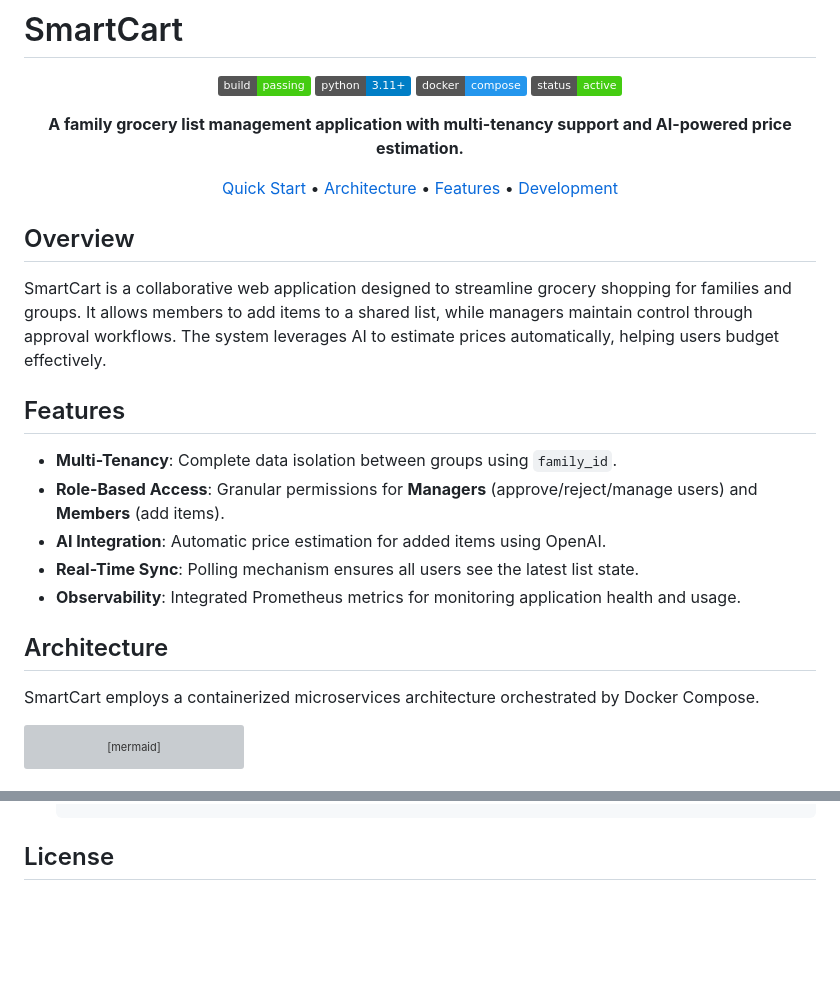
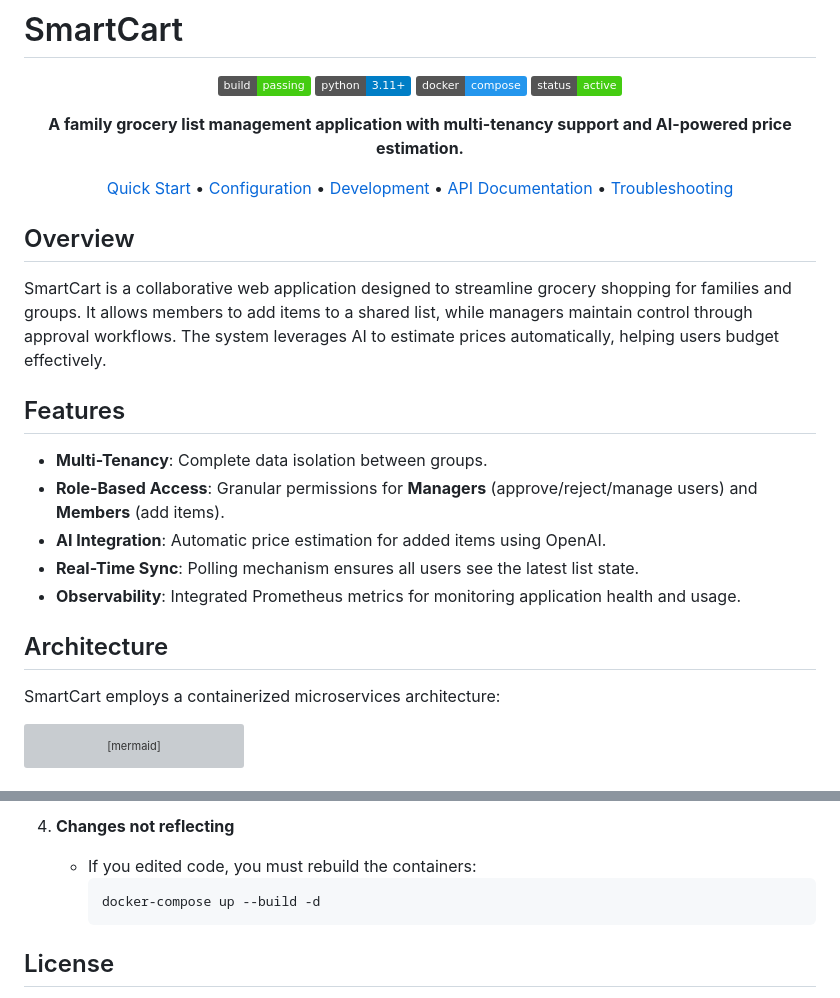
Before and after one commit to arielgabai1/SmartCart, a Markdown page: README.md, 2 parts joined by grey strips. Rendered like a GitHub page; badges without logos; blank space fills up the shorter version; grey boxes are pictures that could not be loaded.

````diff
--- a/README.md
+++ b/README.md
@@ -9,7 +9,7 @@
 
 **A family grocery list management application with multi-tenancy support and AI-powered price estimation.**
 
-[Quick Start](#quick-start) • [Architecture](#architecture) • [Features](#features) • [Development](#development)
+[Quick Start](#quick-start) • [Configuration](#configuration) • [Development](#development) • [API Documentation](#api-documentation) • [Troubleshooting](#troubleshooting)
 
 </div>
 
@@ -19,7 +19,7 @@ SmartCart is a collaborative web application designed to streamline grocery shop
 
 ## Features
 
--   **Multi-Tenancy**: Complete data isolation between groups using `family_id`.
+-   **Multi-Tenancy**: Complete data isolation between groups.
 -   **Role-Based Access**: Granular permissions for **Managers** (approve/reject/manage users) and **Members** (add items).
 -   **AI Integration**: Automatic price estimation for added items using OpenAI.
 -   **Real-Time Sync**: Polling mechanism ensures all users see the latest list state.
@@ -27,7 +27,7 @@ SmartCart is a collaborative web application designed to streamline grocery shop
 
 ## Architecture
 
-SmartCart employs a containerized microservices architecture orchestrated by Docker Compose.
+SmartCart employs a containerized microservices architecture:
 
 ```mermaid
 graph LR
@@ -161,3 +219,8 @@ MongoDB data is persisted using a Docker named volume `mongodb_data`.
+4.  **Changes not reflecting**
+    -   If you edited code, you must rebuild the containers:
+        ```bash
+        docker-compose up --build -d
+        ```
 
 ## License
 
````
Also changed, not shown: other parts of README.md (+85 -27 lines).
